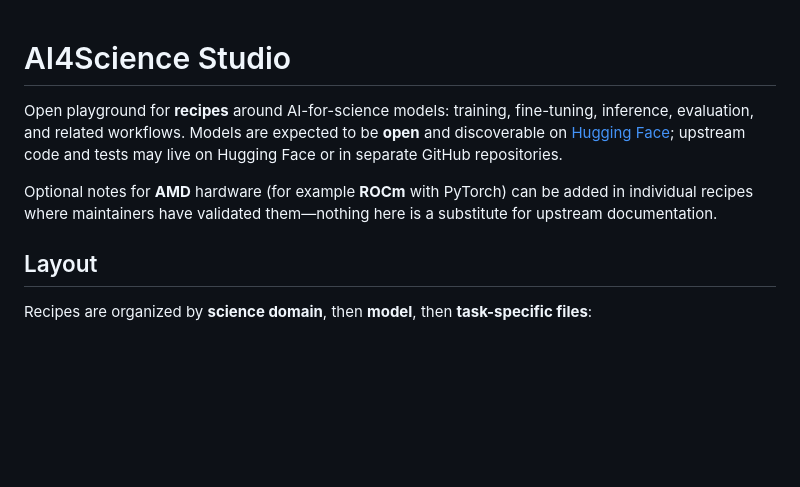
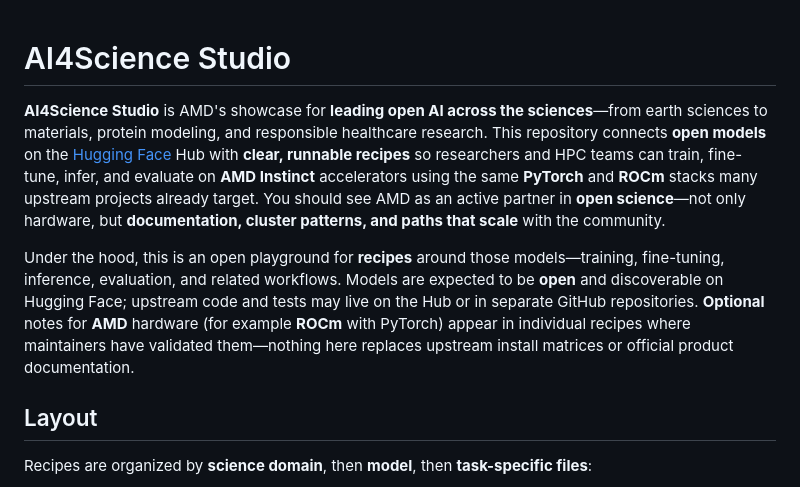
Before and after one commit to AMDResearch/ai4science-studio, a Markdown page: README.md, the part around the change. GitHub-like rendering; blank space fills up the shorter version.

Commit message:
Revise README.md to enhance clarity and detail about AI4Science Studio. Updated project description to emphasize AMD's role in open science and improved organization of content related to recipes, domains, and contributing guidelines. Added context for using AMD hardware with PyTorch and ROCm, ensuring comprehensive guidance for users.

```diff
--- a/README.md
+++ b/README.md
@@ -1,8 +1,9 @@
 # AI4Science Studio
 
-Open playground for **recipes** around AI-for-science models: training, fine-tuning, inference, evaluation, and related workflows. Models are expected to be **open** and discoverable on [Hugging Face](https://huggingface.co/); upstream code and tests may live on Hugging Face or in separate GitHub repositories.
 
-Optional notes for **AMD** hardware (for example **ROCm** with PyTorch) can be added in individual recipes where maintainers have validated them—nothing here is a substitute for upstream documentation.
+**AI4Science Studio** is AMD's showcase for **leading open AI across the sciences**—from earth sciences to materials, protein modeling, and responsible healthcare research. This repository connects **open models** on the [Hugging Face](https://huggingface.co/) Hub with **clear, runnable recipes** so researchers and HPC teams can train, fine-tune, infer, and evaluate on **AMD Instinct** accelerators using the same **PyTorch** and **ROCm** stacks many upstream projects already target. You should see AMD as an active partner in **open science**—not only hardware, but **documentation, cluster patterns, and paths that scale** with the community.
+
+Under the hood, this is an open playground for **recipes** around those models—training, fine-tuning, inference, evaluation, and related workflows. Models are expected to be **open** and discoverable on Hugging Face; upstream code and tests may live on the Hub or in separate GitHub repositories. **Optional** notes for **AMD** hardware (for example **ROCm** with PyTorch) appear in individual recipes where maintainers have validated them—nothing here replaces upstream install matrices or official product documentation.
 
 ## Layout
 
```
